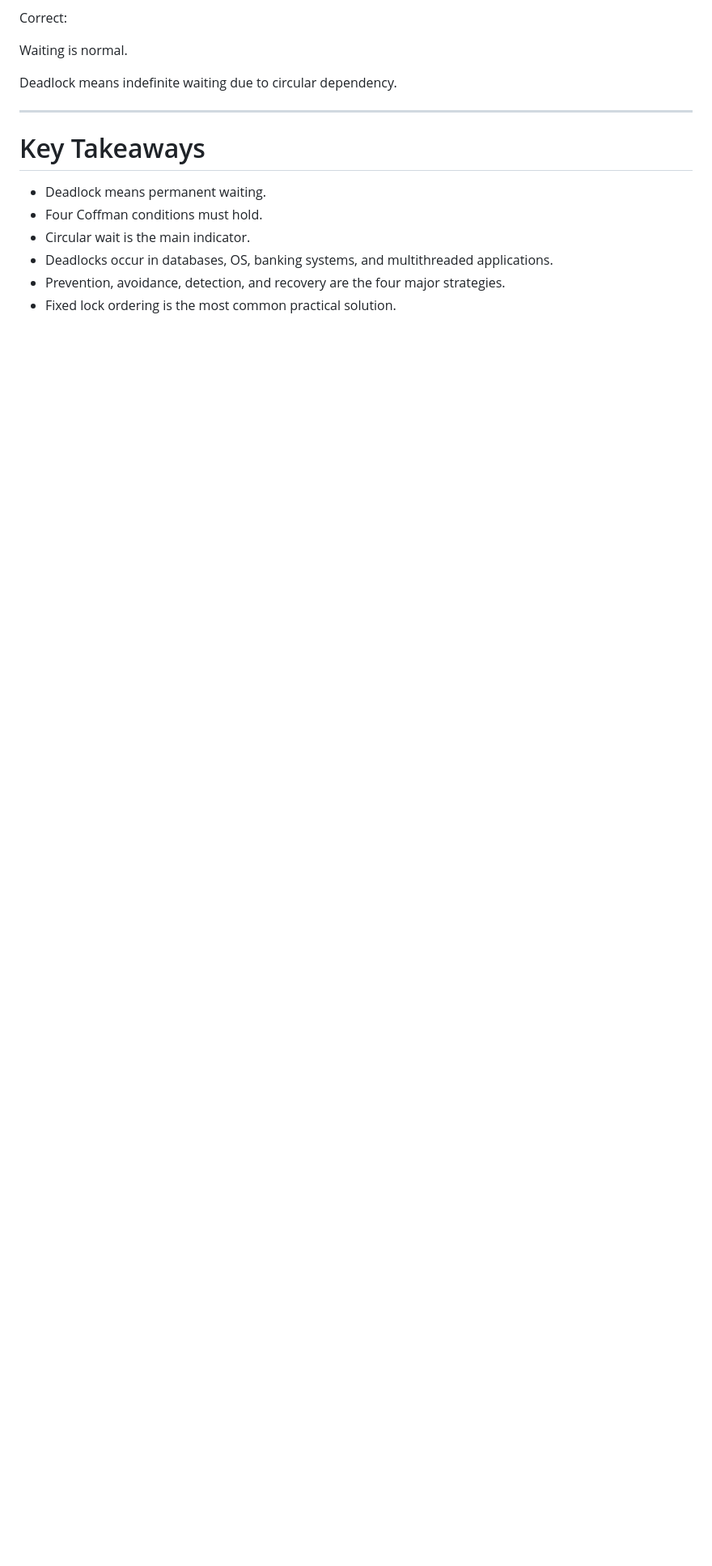
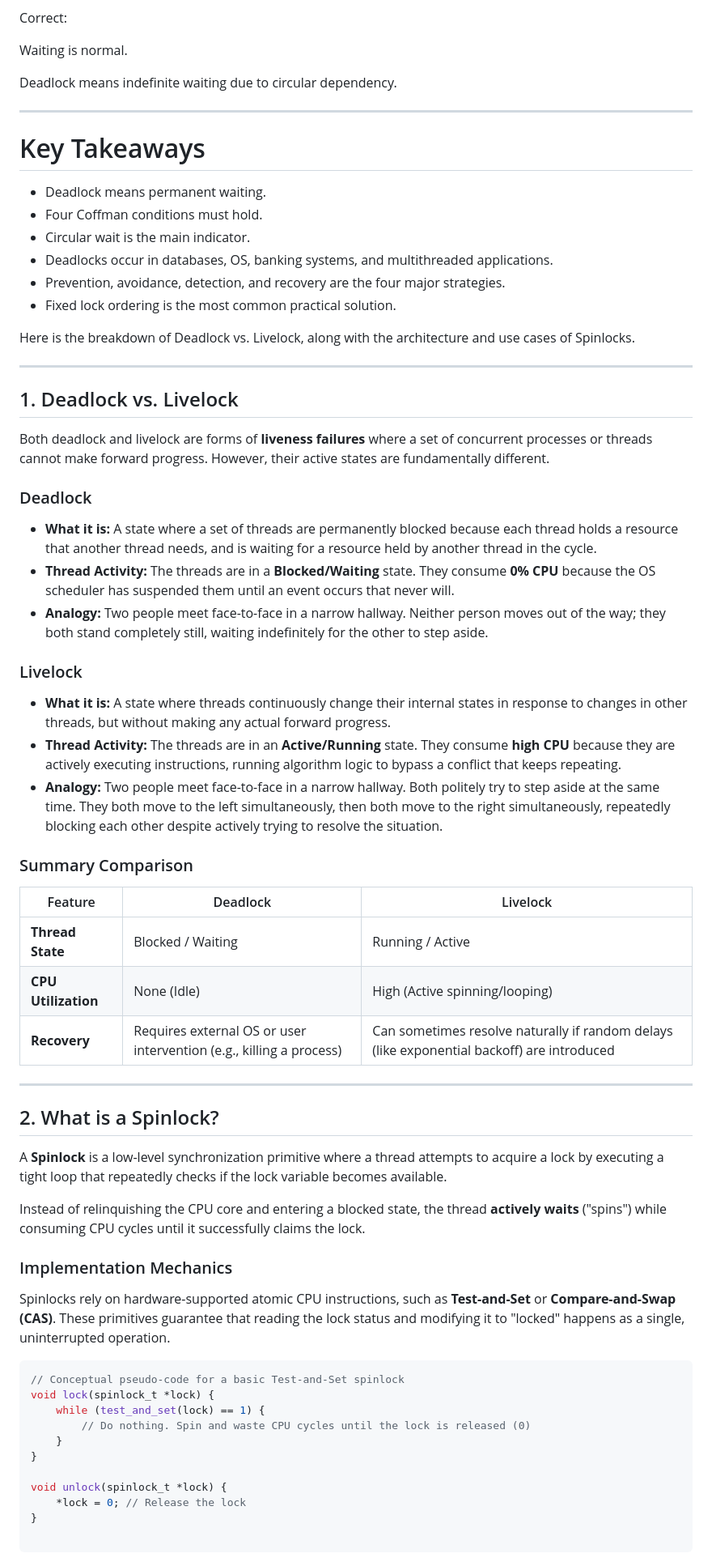
Before and after one commit to Erenyeager23/My-Projects, a Markdown page: OS/Deadlock/README.md, the part around one of its changes. Shown at 81% size. GitHub-like rendering; blank space fills up the shorter version.

Commit message:
Added more info on deadlock concept

````diff
--- a/OS/Deadlock/README.md
+++ b/OS/Deadlock/README.md
@@ -533,3 +533,59 @@ Deadlock means indefinite waiting due to circular dependency.
 - Deadlocks occur in databases, OS, banking systems, and multithreaded applications.
 - Prevention, avoidance, detection, and recovery are the four major strategies.
 - Fixed lock ordering is the most common practical solution.
+
+
+Here is the breakdown of Deadlock vs. Livelock, along with the architecture and use cases of Spinlocks.
+
+---
+
+## 1. Deadlock vs. Livelock
+
+Both deadlock and livelock are forms of **liveness failures** where a set of concurrent processes or threads cannot make forward progress. However, their active states are fundamentally different.
+
+### Deadlock
+
+* **What it is:** A state where a set of threads are permanently blocked because each thread holds a resource that another thread needs, and is waiting for a resource held by another thread in the cycle.
+* **Thread Activity:** The threads are in a **Blocked/Waiting** state. They consume **0% CPU** because the OS scheduler has suspended them until an event occurs that never will.
+* **Analogy:** Two people meet face-to-face in a narrow hallway. Neither person moves out of the way; they both stand completely still, waiting indefinitely for the other to step aside.
+
+### Livelock
+
+* **What it is:** A state where threads continuously change their internal states in response to changes in other threads, but without making any actual forward progress.
+* **Thread Activity:** The threads are in an **Active/Running** state. They consume **high CPU** because they are actively executing instructions, running algorithm logic to bypass a conflict that keeps repeating.
+* **Analogy:** Two people meet face-to-face in a narrow hallway. Both politely try to step aside at the same time. They both move to the left simultaneously, then both move to the right simultaneously, repeatedly blocking each other despite actively trying to resolve the situation.
+
+### Summary Comparison
+
+| Feature | Deadlock | Livelock |
+| --- | --- | --- |
+| **Thread State** | Blocked / Waiting | Running / Active |
+| **CPU Utilization** | None (Idle) | High (Active spinning/looping) |
+| **Recovery** | Requires external OS or user intervention (e.g., killing a process) | Can sometimes resolve naturally if random delays (like exponential backoff) are introduced |
+
+---
+
+## 2. What is a Spinlock?
+
+A **Spinlock** is a low-level synchronization primitive where a thread attempts to acquire a lock by executing a tight loop that repeatedly checks if the lock variable becomes available.
+
+Instead of relinquishing the CPU core and entering a blocked state, the thread **actively waits** ("spins") while consuming CPU cycles until it successfully claims the lock.
+
+### Implementation Mechanics
+
+Spinlocks rely on hardware-supported atomic CPU instructions, such as **Test-and-Set** or **Compare-and-Swap (CAS)**. These primitives guarantee that reading the lock status and modifying it to "locked" happens as a single, uninterrupted operation.
+
+```c
+// Conceptual pseudo-code for a basic Test-and-Set spinlock
+void lock(spinlock_t *lock) {
+    while (test_and_set(lock) == 1) {
+        // Do nothing. Spin and waste CPU cycles until the lock is released (0)
+    }
+}
+
+void unlock(spinlock_t *lock) {
+    *lock = 0; // Release the lock
+}
+
+```
+
````
Also changed, not shown: other parts of OS/Deadlock/README.md (+28 -0 lines).
